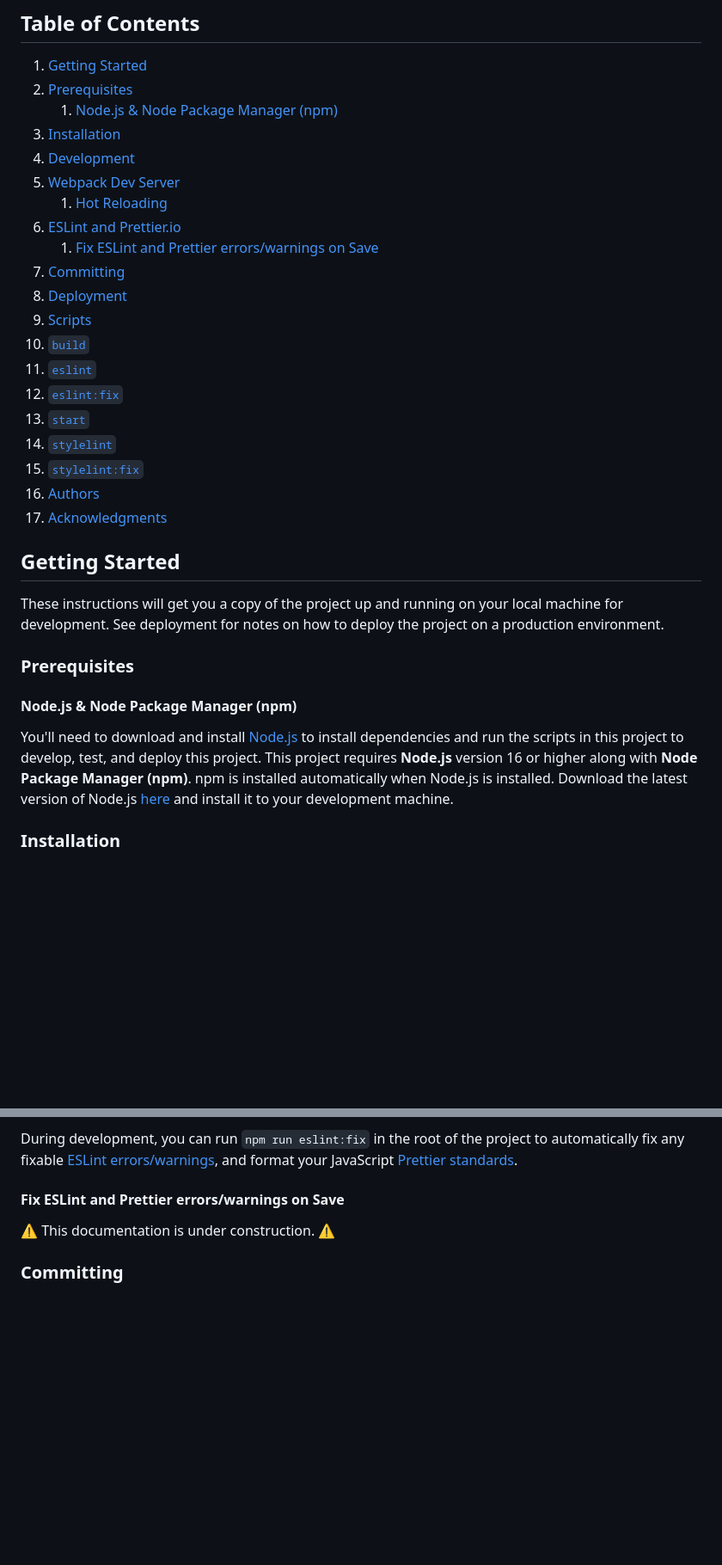
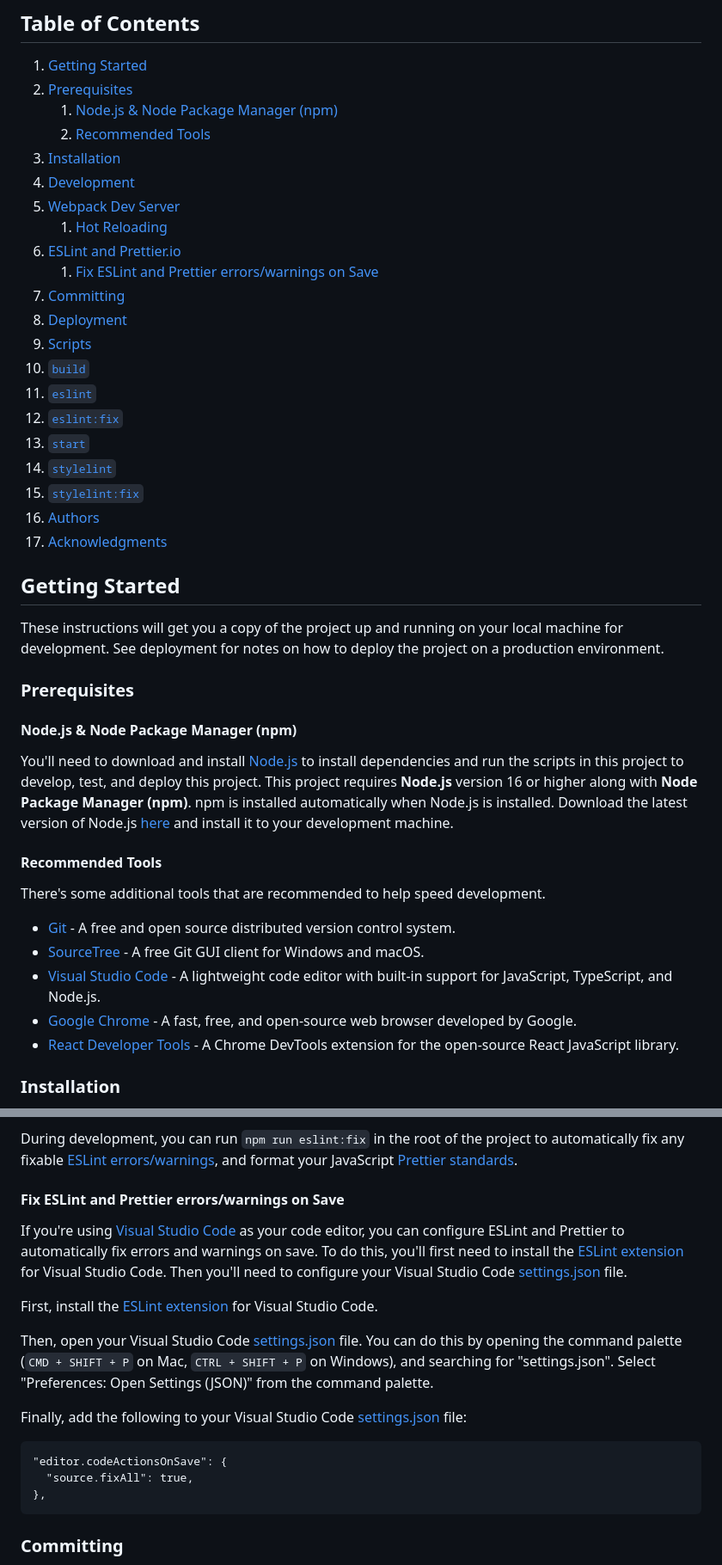
Before and after one commit to codetheway-pplakut/code-the-way-2023, a Markdown page: README.md, 2 parts joined by grey strips. Shown at 86% size. GitHub-like rendering; blank space fills up the shorter version.

Commit message:
docs: Update README.md

````diff
--- a/README.md
+++ b/README.md
@@ -11,6 +11,7 @@ An application using [React](https://reactjs.org/) and [Material UI](https://mui
 1. [Getting Started](#getting-started)
   1. [Prerequisites](#prerequisites)
       1. [Node.js \& Node Package Manager (npm)](#nodejs--node-package-manager-npm)
+      2. [Recommended Tools](#recommended-tools)
   2. [Installation](#installation)
 2. [Development](#development)
   1. [Webpack Dev Server](#webpack-dev-server)
@@ -19,15 +20,15 @@ An application using [React](https://reactjs.org/) and [Material UI](https://mui
       1. [Fix ESLint and Prettier errors/warnings on Save](#fix-eslint-and-prettier-errorswarnings-on-save)
   3. [Committing](#committing)
 3. [Deployment](#deployment)
-3. [Scripts](#scripts)
+4. [Scripts](#scripts)
   1. [`build`](#build)
   2. [`eslint`](#eslint)
   3. [`eslint:fix`](#eslintfix)
   4. [`start`](#start)
   5. [`stylelint`](#stylelint)
   6. [`stylelint:fix`](#stylelintfix)
-4. [Authors](#authors)
-5. [Acknowledgments](#acknowledgments)
+5. [Authors](#authors)
+6. [Acknowledgments](#acknowledgments)
 
 ## Getting Started
 
@@ -38,6 +39,15 @@ These instructions will get you a copy of the project up and running on your loc
 #### Node.js & Node Package Manager (npm)
 
 You'll need to download and install [Node.js](https://nodejs.org) to install dependencies and run the scripts in this project to develop, test, and deploy this project. This project requires **Node.js** version 16 or higher along with **Node Package Manager (npm)**. npm is installed automatically when Node.js is installed. Download the latest version of Node.js [here](https://nodejs.org/en/download/) and install it to your development machine.
+
+#### Recommended Tools
+
+There's some additional tools that are recommended to help speed development.
+* [Git](https://git-scm.com/) - A free and open source distributed version control system.
+* [SourceTree](https://www.sourcetreeapp.com/) - A free Git GUI client for Windows and macOS.
+* [Visual Studio Code](https://code.visualstudio.com/) - A lightweight code editor with built-in support for JavaScript, TypeScript, and Node.js.
+* [Google Chrome](https://www.google.com/chrome/) - A fast, free, and open-source web browser developed by Google.
+* [React Developer Tools](https://chrome.google.com/webstore/detail/react-developer-tools/fmkadmapgofadopljbjfkapdkoienihi) - A Chrome DevTools extension for the open-source React JavaScript library.
 
 ### Installation
 
@@ -116,7 +126,19 @@ During development, you can run `npm run eslint:fix` in the root of the project
 
 #### Fix ESLint and Prettier errors/warnings on Save
 
-⚠️ This documentation is under construction. ⚠️
+If you're using [Visual Studio Code](https://code.visualstudio.com/) as your code editor, you can configure ESLint and Prettier to automatically fix errors and warnings on save.  To do this, you'll first need to install the [ESLint extension](https://marketplace.visualstudio.com/items?itemName=dbaeumer.vscode-eslint) for Visual Studio Code.  Then you'll need to configure your Visual Studio Code [settings.json](https://code.visualstudio.com/docs/getstarted/settings) file.
+
+First, install the [ESLint extension](https://marketplace.visualstudio.com/items?itemName=dbaeumer.vscode-eslint) for Visual Studio Code.
+
+Then, open your Visual Studio Code [settings.json](https://code.visualstudio.com/docs/getstarted/settings) file.  You can do this by opening the command palette (`CMD + SHIFT + P` on Mac, `CTRL + SHIFT + P` on Windows), and searching for "settings.json".  Select "Preferences: Open Settings (JSON)" from the command palette.
+
+Finally, add the following to your Visual Studio Code [settings.json](https://code.visualstudio.com/docs/getstarted/settings) file:
+
+```
+"editor.codeActionsOnSave": {
+  "source.fixAll": true,
+},
+```
 
 ### Committing
 
````
